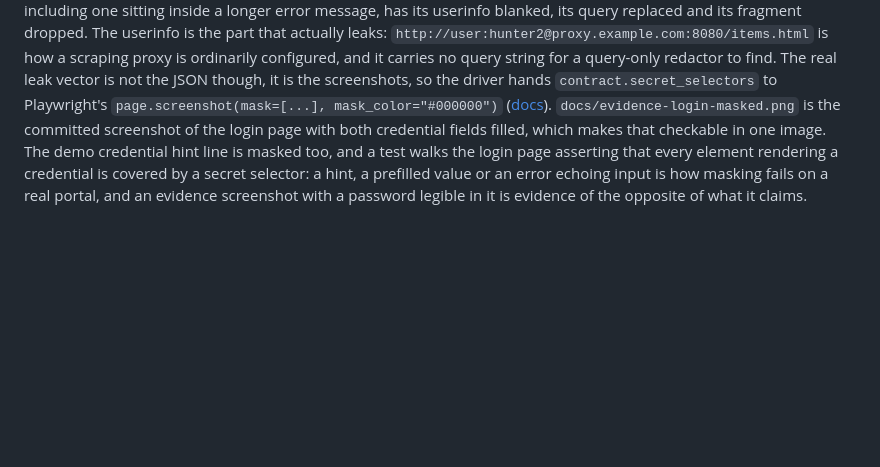
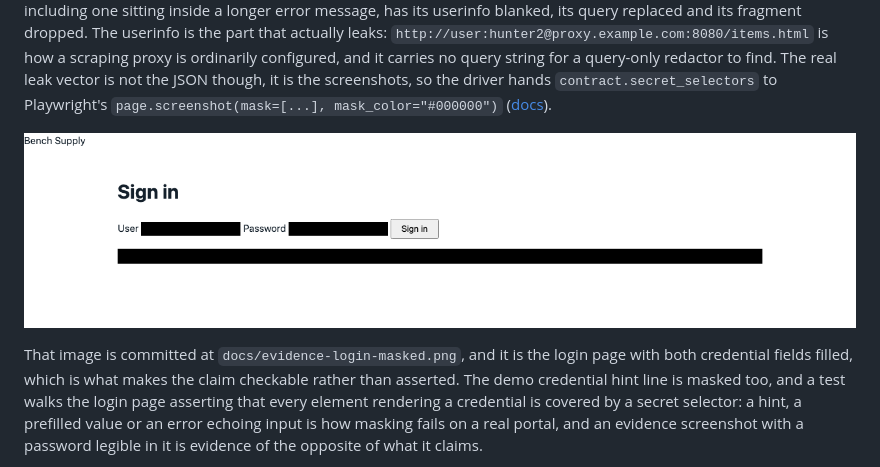
Before and after one commit to PNX89/QUESTZ, a Markdown page: README.md, the part around the change. GitHub-like rendering; blank space fills up the shorter version.

Commit message:
Render the evidence screenshot instead of citing its path
The README claimed a committed screenshot made the masking checkable in one image, then gave
the reader a file path to go and open. The image is now rendered where that sentence sits, so
the claim is checkable where it is made. Its alt text says what the reader is looking at, for
anyone who cannot see it.

```diff
--- a/README.md
+++ b/README.md
@@ -340,8 +340,13 @@ userinfo is the part that actually leaks: `http://user:hunter2@proxy.example.com
 proxy is ordinarily configured, and it carries no query string for a query-only redactor to find. The real leak vector
 is not the JSON though, it is the screenshots, so the driver hands `contract.secret_selectors` to Playwright's
 `page.screenshot(mask=[...], mask_color="#000000")` ([docs](https://playwright.dev/python/docs/api/class-page)).
-`docs/evidence-login-masked.png` is the committed screenshot of the login page with both credential fields filled,
-which makes that checkable in one image. The demo credential hint line is masked too, and a test walks the login page
+
+![The committed evidence screenshot: the demo login page with both credential fields filled and every element that
+renders a credential covered by a solid black mask](docs/evidence-login-masked.png)
+
+That image is committed at `docs/evidence-login-masked.png`, and it is the login page with both credential fields
+filled, which is what makes the claim checkable rather than asserted. The demo credential hint line is masked too, and
+a test walks the login page
 asserting that every element rendering a credential is covered by a secret selector: a hint, a prefilled value or an
 error echoing input is how masking fails on a real portal, and an evidence screenshot with a password legible in it is
 evidence of the opposite of what it claims.
```
